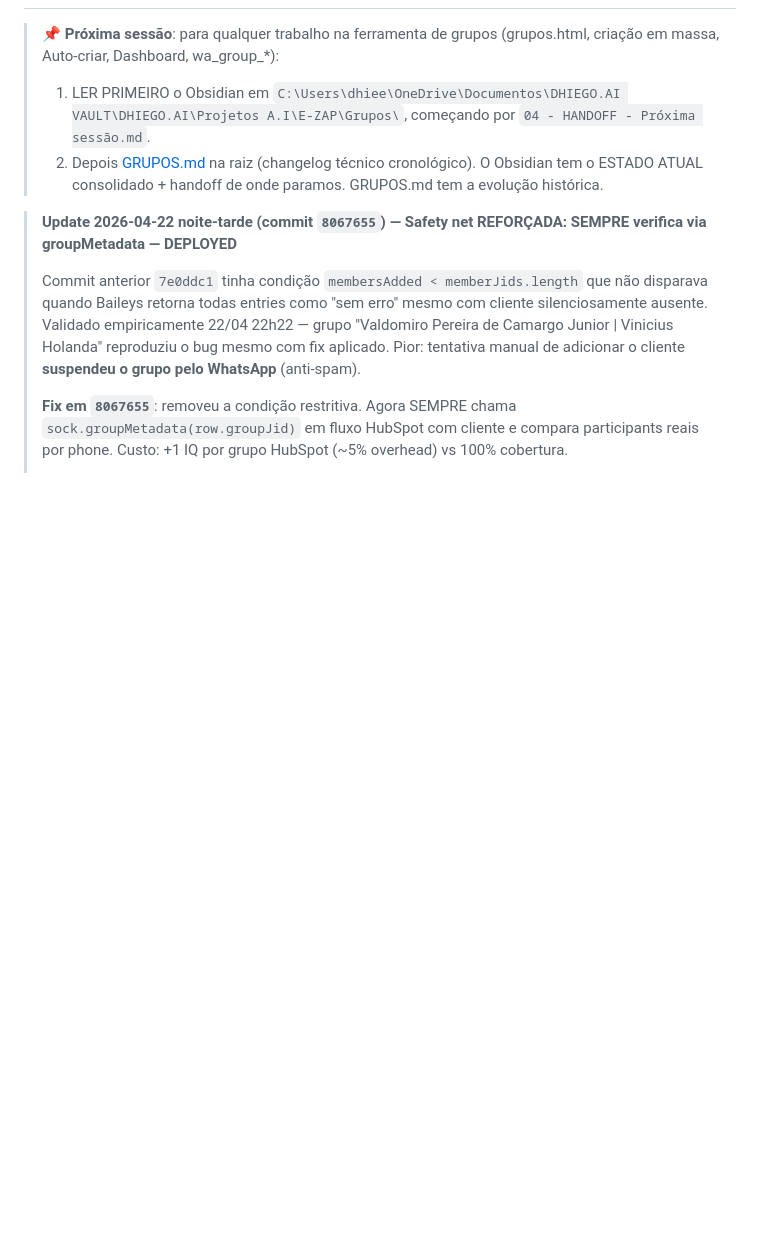
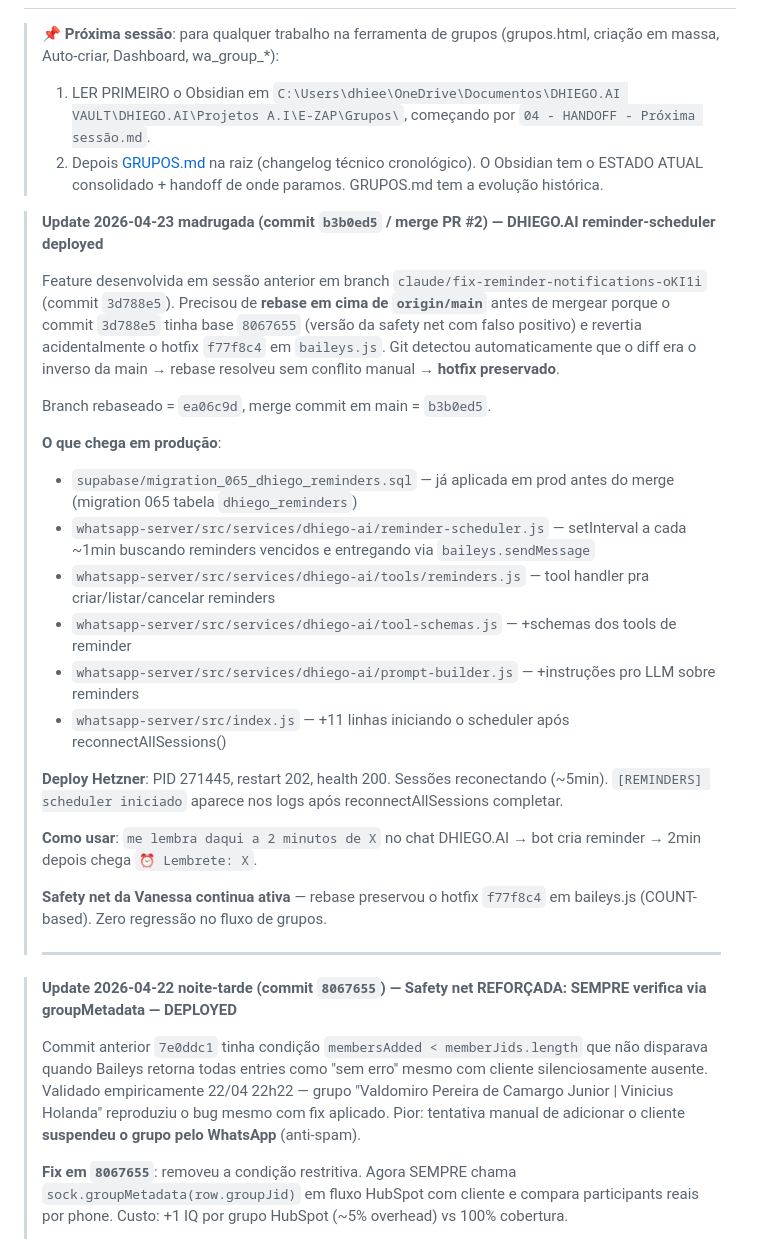
Before and after one commit to beniciorosa/E-ZAP, a Markdown page: SUMMARY.md, the part around one of its changes. Rendered like a GitHub page; blank space fills up the shorter version.

Commit message:
docs: SUMMARY atualizado com merge PR #2 (DHIEGO.AI reminders)
Feature desenvolvida em sessao anterior no branch fix-reminder-notifications
precisou de rebase em cima de origin/main porque o commit revertia
acidentalmente o hotfix f77f8c4 da safety net. Git detectou auto que o
diff era o inverso e rebase resolveu sem conflito manual — hotfix preservado.

Deploy Hetzner: PID 271445, restart 202, health 200.

Co-Authored-By: Claude Opus 4.7 (1M context) <noreply@anthropic.com>

```diff
--- a/SUMMARY.md
+++ b/SUMMARY.md
@@ -4,6 +4,28 @@
 > 1. LER PRIMEIRO o Obsidian em `C:\Users\dhiee\OneDrive\Documentos\DHIEGO.AI VAULT\DHIEGO.AI\Projetos A.I\E-ZAP\Grupos\`, começando por `04 - HANDOFF - Próxima sessão.md`.
 > 2. Depois [GRUPOS.md](GRUPOS.md) na raiz (changelog técnico cronológico).
 > O Obsidian tem o ESTADO ATUAL consolidado + handoff de onde paramos. GRUPOS.md tem a evolução histórica.
+
+> **Update 2026-04-23 madrugada (commit `b3b0ed5` / merge PR #2) — DHIEGO.AI reminder-scheduler deployed**
+>
+> Feature desenvolvida em sessão anterior em branch `claude/fix-reminder-notifications-oKI1i` (commit `3d788e5`). Precisou de **rebase em cima de `origin/main`** antes de mergear porque o commit `3d788e5` tinha base `8067655` (versão da safety net com falso positivo) e revertia acidentalmente o hotfix `f77f8c4` em `baileys.js`. Git detectou automaticamente que o diff era o inverso da main → rebase resolveu sem conflito manual → **hotfix preservado**.
+>
+> Branch rebaseado = `ea06c9d`, merge commit em main = `b3b0ed5`.
+>
+> **O que chega em produção**:
+> - `supabase/migration_065_dhiego_reminders.sql` — já aplicada em prod antes do merge (migration 065 tabela `dhiego_reminders`)
+> - `whatsapp-server/src/services/dhiego-ai/reminder-scheduler.js` — setInterval a cada ~1min buscando reminders vencidos e entregando via `baileys.sendMessage`
+> - `whatsapp-server/src/services/dhiego-ai/tools/reminders.js` — tool handler pra criar/listar/cancelar reminders
+> - `whatsapp-server/src/services/dhiego-ai/tool-schemas.js` — +schemas dos tools de reminder
+> - `whatsapp-server/src/services/dhiego-ai/prompt-builder.js` — +instruções pro LLM sobre reminders
+> - `whatsapp-server/src/index.js` — +11 linhas iniciando o scheduler após reconnectAllSessions()
+>
+> **Deploy Hetzner**: PID 271445, restart 202, health 200. Sessões reconectando (~5min). `[REMINDERS] scheduler iniciado` aparece nos logs após reconnectAllSessions completar.
+>
+> **Como usar**: `me lembra daqui a 2 minutos de X` no chat DHIEGO.AI → bot cria reminder → 2min depois chega `⏰ Lembrete: X`.
+>
+> **Safety net da Vanessa continua ativa** — rebase preservou o hotfix `f77f8c4` em baileys.js (COUNT-based). Zero regressão no fluxo de grupos.
+>
+> ---
 
 > **Update 2026-04-22 noite-tarde (commit `8067655`) — Safety net REFORÇADA: SEMPRE verifica via groupMetadata — DEPLOYED**
 >
```
Also changed, not shown: other parts of SUMMARY.md (+1 -1 lines).
